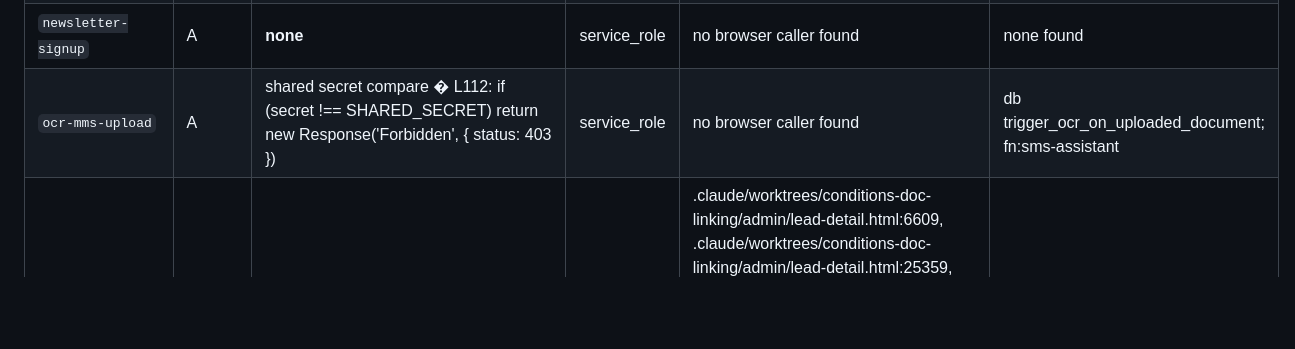
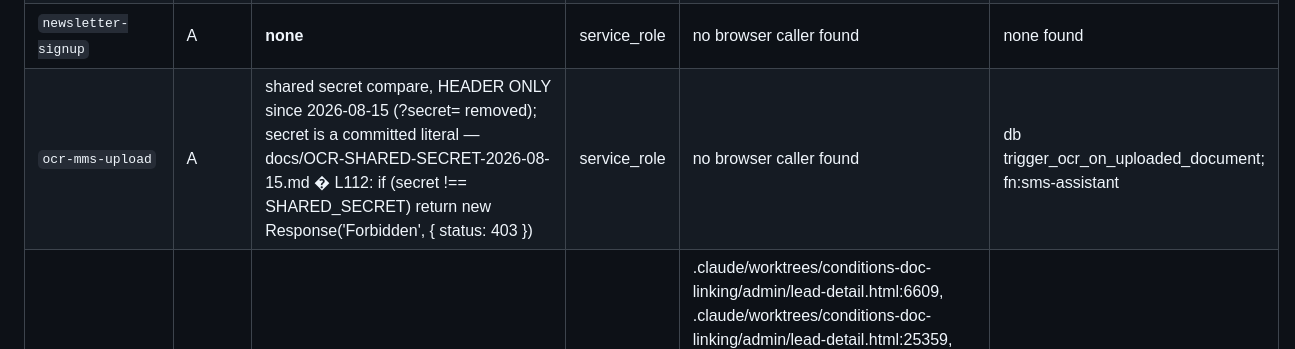
Before and after one commit to ratesandrealty/rates-and-realty, a Markdown page: docs/EDGE-FUNCTION-CAPABILITY-MAP.md, the part around the change. Drawn GitHub-style; blank space fills up the shorter version.

Commit message:
Log the ocr shared secret: a committed literal in three files, rotation sequence

```diff
--- a/docs/EDGE-FUNCTION-CAPABILITY-MAP.md
+++ b/docs/EDGE-FUNCTION-CAPABILITY-MAP.md
@@ -105,7 +105,7 @@ Most severe wins where a function spans several: **A > B > C > D**.
 | `loan-date-nudges` | A | **none** | service_role | no browser caller found | cron loan-date-nudges-daily [0 15 * * *] |
 | `loe-send` | A | getUser() � L20: const { data: { user } } = await u.auth.getUser() \|\| require* helper � L13: async function requireAdmin(req: Request) { | service_role + anon + user JWT | no browser caller found | none found |
 | `newsletter-signup` | A | **none** | service_role | no browser caller found | none found |
-| `ocr-mms-upload` | A | shared secret compare � L112: if (secret !== SHARED_SECRET) return new Response('Forbidden', { status: 403 }) | service_role | no browser caller found | db trigger_ocr_on_uploaded_document; fn:sms-assistant |
+| `ocr-mms-upload` | A | shared secret compare, HEADER ONLY since 2026-08-15 (?secret= removed); secret is a committed literal — docs/OCR-SHARED-SECRET-2026-08-15.md � L112: if (secret !== SHARED_SECRET) return new Response('Forbidden', { status: 403 }) | service_role | no browser caller found | db trigger_ocr_on_uploaded_document; fn:sms-assistant |
 | `portal-auth` | A | getUser() � L33: const { data, error } = await sb.auth.getUser(jwt); | service_role + user JWT | .claude/worktrees/conditions-doc-linking/admin/lead-detail.html:6609, .claude/worktrees/conditions-doc-linking/admin/lead-detail.html:25359, .claude/worktrees/conditions-doc-linking/admin/lead-detail.html:25391, .claude/worktrees/conditions-doc-linking/public/portal-auth-modal.js:6, .claude/worktrees/conditions-doc-linking/public/portal.html:790, .claude/worktrees/conditions-doc-linking/public/search-homes.html:2245, .claude/worktrees/conditions-doc-linking/public/search-homes.html:2573, .claude/worktrees/conditions-doc-linking/public/unified-portal.html:1082, .claude/worktrees/conditions-doc-linking/public/unified-portal.html:1100, .claude/worktrees/conditions-doc-linking/public/unified-portal.html:1148, .claude/worktrees/conditions-doc-linking/public/unified-portal.html:2644, admin/lead-detail.html:6957, admin/lead-detail.html:27010, admin/lead-detail.html:27042, public/portal-auth-modal.js:6, public/portal.html:791, public/search-homes.html:2257, public/search-homes.html:2633, public/unified-portal.html:1089, public/unified-portal.html:1107, public/unified-portal.html:1155, public/unified-portal.html:2689 | none found |
 | `proactive-followups` | A | vault-secret check � L36: const { data } = await (db as any).rpc('cron_secret_get', { p_name: 'proactive_followups_secret' }) | service_role | no browser caller found | cron proactive-followups-digest [0 15 * * *], -urgent [0 */6 * * *] |
 | `send-listing-alerts` | A | **none** | service_role + user JWT | no browser caller found | cron send-listing-alerts [*/30 * * * *] |
```
Also changed, not shown: docs/OCR-SHARED-SECRET-2026-08-15.md (added, +76 -0 lines).
